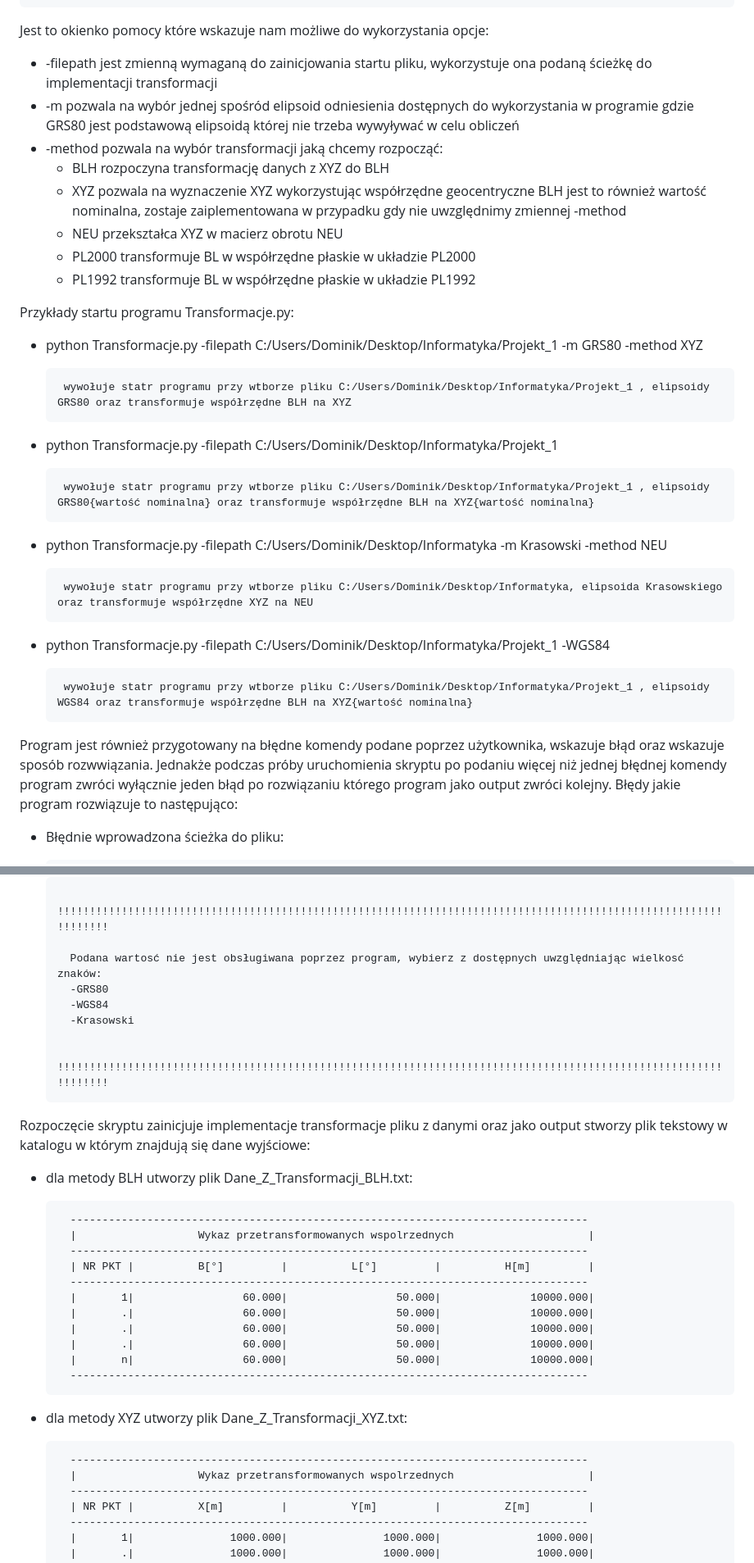
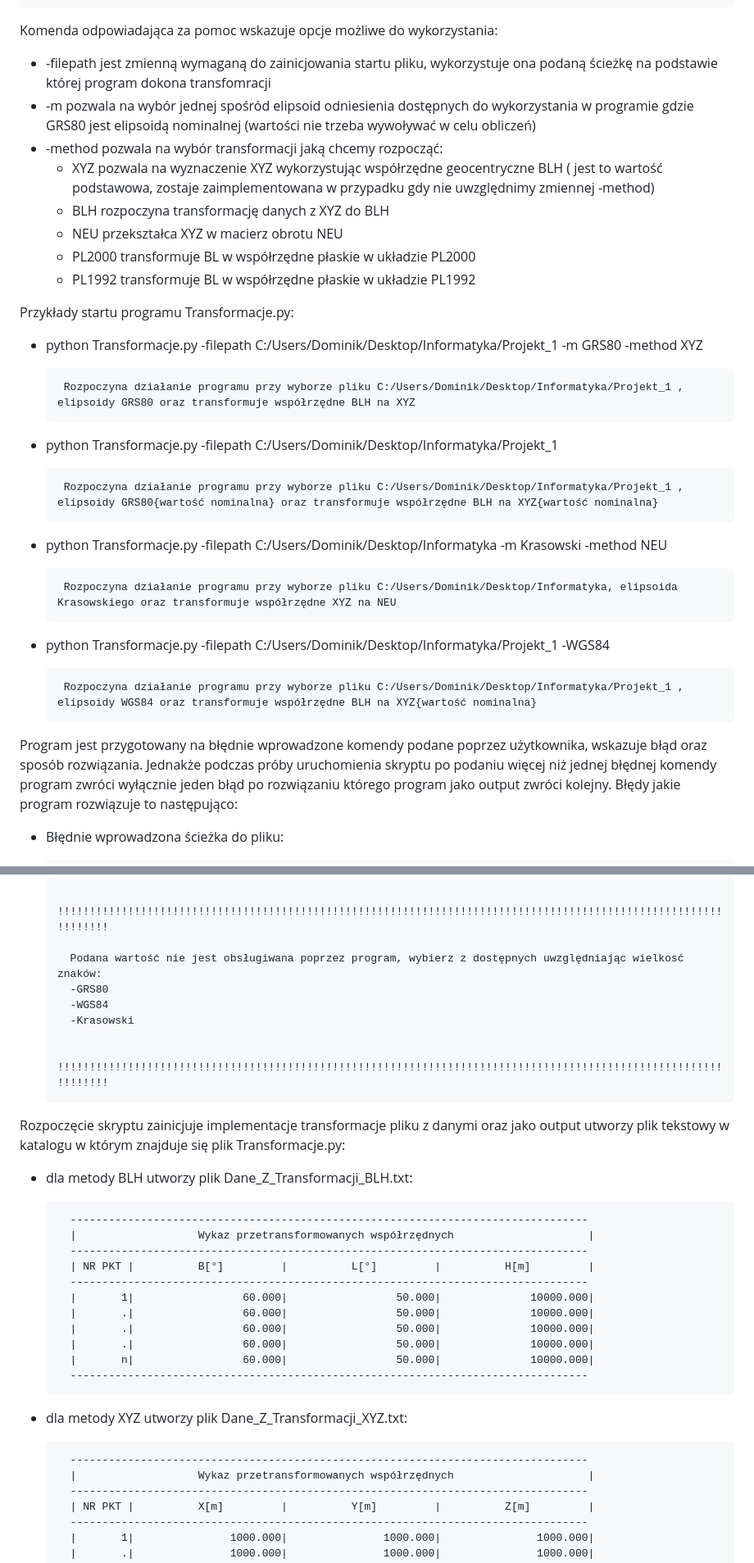
Before and after one commit to Grabarzd/Projekt1, a Markdown page: README.md, 2 parts joined by grey strips. Shown: that part at 82% size. GitHub-like rendering.

```diff
--- a/README.md
+++ b/README.md
@@ -82,12 +86,12 @@ Wpisanie owej komendy w Windows commands wyświetli się:
   	-method METHOD, --method METHOD
                         	Podaj co chcesz wyznaczyć: -BLH -XYZ -NEU -PL2000 -PL1992
 
-Jest to okienko pomocy które wskazuje nam możliwe do wykorzystania opcje:
-- -filepath jest zmienną wymaganą do zainicjowania startu pliku, wykorzystuje ona podaną ścieżkę do implementacji transformacji
-- -m pozwala na wybór jednej spośród elipsoid odniesienia dostępnych do wykorzystania w programie gdzie GRS80 jest podstawową elipsoidą której nie trzeba wywyływać w celu obliczeń
+Komenda odpowiadająca za pomoc wskazuje opcje możliwe do wykorzystania:
+- -filepath jest zmienną wymaganą do zainicjowania startu pliku, wykorzystuje ona podaną ścieżkę na podstawie której program dokona transfomracji
+- -m pozwala na wybór jednej spośród elipsoid odniesienia dostępnych do wykorzystania w programie gdzie GRS80 jest elipsoidą nominalnej (wartości nie trzeba wywoływać w celu obliczeń)
 - -method pozwala na wybór transformacji jaką chcemy rozpocząć:
+	- XYZ pozwala na wyznaczenie XYZ wykorzystując współrzędne geocentryczne BLH ( jest to wartość podstawowa, zostaje zaimplementowana w przypadku gdy nie uwzględnimy zmiennej -method)
 	- BLH rozpoczyna transformację danych z XYZ do BLH
-	- XYZ pozwala na wyznaczenie XYZ wykorzystując współrzędne geocentryczne BLH jest to również wartość 	  nominalna, zostaje zaiplementowana w przypadku gdy nie uwzględnimy zmiennej -method
 	- NEU przekształca XYZ w macierz obrotu NEU
 	- PL2000 transformuje BL w współrzędne płaskie w układzie PL2000
 	- PL1992 transformuje BL w współrzędne płaskie w układzie PL1992
@@ -97,21 +101,21 @@ Jest to okienko pomocy które wskazuje nam możliwe do wykorzystania opcje:
 Przykłady startu programu Transformacje.py:
  - python Transformacje.py -filepath C:/Users/Dominik/Desktop/Informatyka/Projekt_1 -m GRS80 -method XYZ
 
- 		wywołuje statr programu przy wtborze pliku C:/Users/Dominik/Desktop/Informatyka/Projekt_1 , elipsoidy GRS80 oraz transformuje współrzędne BLH na XYZ
+ 		Rozpoczyna działanie programu przy wyborze pliku C:/Users/Dominik/Desktop/Informatyka/Projekt_1 , elipsoidy GRS80 oraz transformuje współrzędne BLH na XYZ
 
  - python Transformacje.py -filepath C:/Users/Dominik/Desktop/Informatyka/Projekt_1
 
- 		wywołuje statr programu przy wtborze pliku C:/Users/Dominik/Desktop/Informatyka/Projekt_1 , elipsoidy GRS80{wartość nominalna} oraz transformuje współrzędne BLH na XYZ{wartość nominalna}
+ 		Rozpoczyna działanie programu przy wyborze pliku C:/Users/Dominik/Desktop/Informatyka/Projekt_1 , elipsoidy GRS80{wartość nominalna} oraz transformuje współrzędne BLH na XYZ{wartość nominalna}
 
  - python Transformacje.py -filepath C:/Users/Dominik/Desktop/Informatyka -m Krasowski -method NEU
 
- 		wywołuje statr programu przy wtborze pliku C:/Users/Dominik/Desktop/Informatyka, elipsoida Krasowskiego oraz transformuje współrzędne XYZ na NEU
+ 		Rozpoczyna działanie programu przy wyborze pliku C:/Users/Dominik/Desktop/Informatyka, elipsoida Krasowskiego oraz transformuje współrzędne XYZ na NEU
 
  - python Transformacje.py -filepath C:/Users/Dominik/Desktop/Informatyka/Projekt_1 -WGS84
 
- 		wywołuje statr programu przy wtborze pliku C:/Users/Dominik/Desktop/Informatyka/Projekt_1 , elipsoidy WGS84 oraz transformuje współrzędne BLH na XYZ{wartość nominalna}
+ 		Rozpoczyna działanie programu przy wyborze pliku C:/Users/Dominik/Desktop/Informatyka/Projekt_1 , elipsoidy WGS84 oraz transformuje współrzędne BLH na XYZ{wartość nominalna}
 
-Program jest również przygotowany na błędne komendy podane poprzez użytkownika, wskazuje błąd oraz wskazuje sposób rozwwiązania.
+Program jest przygotowany na błędnie wprowadzone komendy podane poprzez użytkownika, wskazuje błąd oraz sposób rozwiązania.
 Jednakże podczas próby uruchomienia skryptu po podaniu więcej niż jednej błędnej komendy program zwróci wyłącznie jeden błąd po rozwiązaniu którego program jako output zwróci kolejny.
 Błędy jakie program rozwiązuje to następująco:
 - Błędnie wprowadzona ścieżka do pliku:
@@ -139,7 +143,7 @@ Błędy jakie program rozwiązuje to następująco:
 
 		!!!!!!!!!!!!!!!!!!!!!!!!!!!!!!!!!!!!!!!!!!!!!!!!!!!!!!!!!!!!!!!!!!!!!!!!!!!!!!!!!!!!!!!!!!!!!!!!!!!!!!!!!!!!!!!!
 
-		Podana wartosć nie jest obsługiwana poprzez program, wybierz z dostępnych uwzględniając wielkosć znaków:
+		Podana wartość nie jest obsługiwana poprzez program, wybierz z dostępnych uwzględniając wielkosć znaków:
 		-GRS80
 		-WGS84
 		-Krasowski
@@ -149,12 +153,12 @@ Błędy jakie program rozwiązuje to następująco:
 
 
 
-Rozpoczęcie skryptu zainicjuje implementacje transformacje pliku z danymi oraz jako output stworzy plik tekstowy w katalogu w którym znajdują się dane wyjściowe:
+Rozpoczęcie skryptu zainicjuje implementacje transformacje pliku z danymi oraz jako output utworzy plik tekstowy w katalogu w którym znajduje się plik Transformacje.py:
 
 - dla metody BLH utworzy plik Dane_Z_Transformacji_BLH.txt:
 
 		---------------------------------------------------------------------------------
-		|                   Wykaz przetransformowanych wspolrzednych                     |
+		|                   Wykaz przetransformowanych współrzędnych                     |
 		---------------------------------------------------------------------------------
 		| NR PKT |          B[°]         |          L[°]         |          H[m]         |
 		---------------------------------------------------------------------------------
@@ -168,7 +172,7 @@ Rozpoczęcie skryptu zainicjuje implementacje transformacje pliku z danymi oraz
 - dla metody XYZ utworzy plik Dane_Z_Transformacji_XYZ.txt:
 
 		---------------------------------------------------------------------------------
-		|                   Wykaz przetransformowanych wspolrzednych                     |
+		|                   Wykaz przetransformowanych współrzędnych                     |
 		---------------------------------------------------------------------------------
 		| NR PKT |          X[m]         |          Y[m]         |          Z[m]         |
 		---------------------------------------------------------------------------------
```
Also changed, not shown: other parts of README.md (+29 -25 lines).
